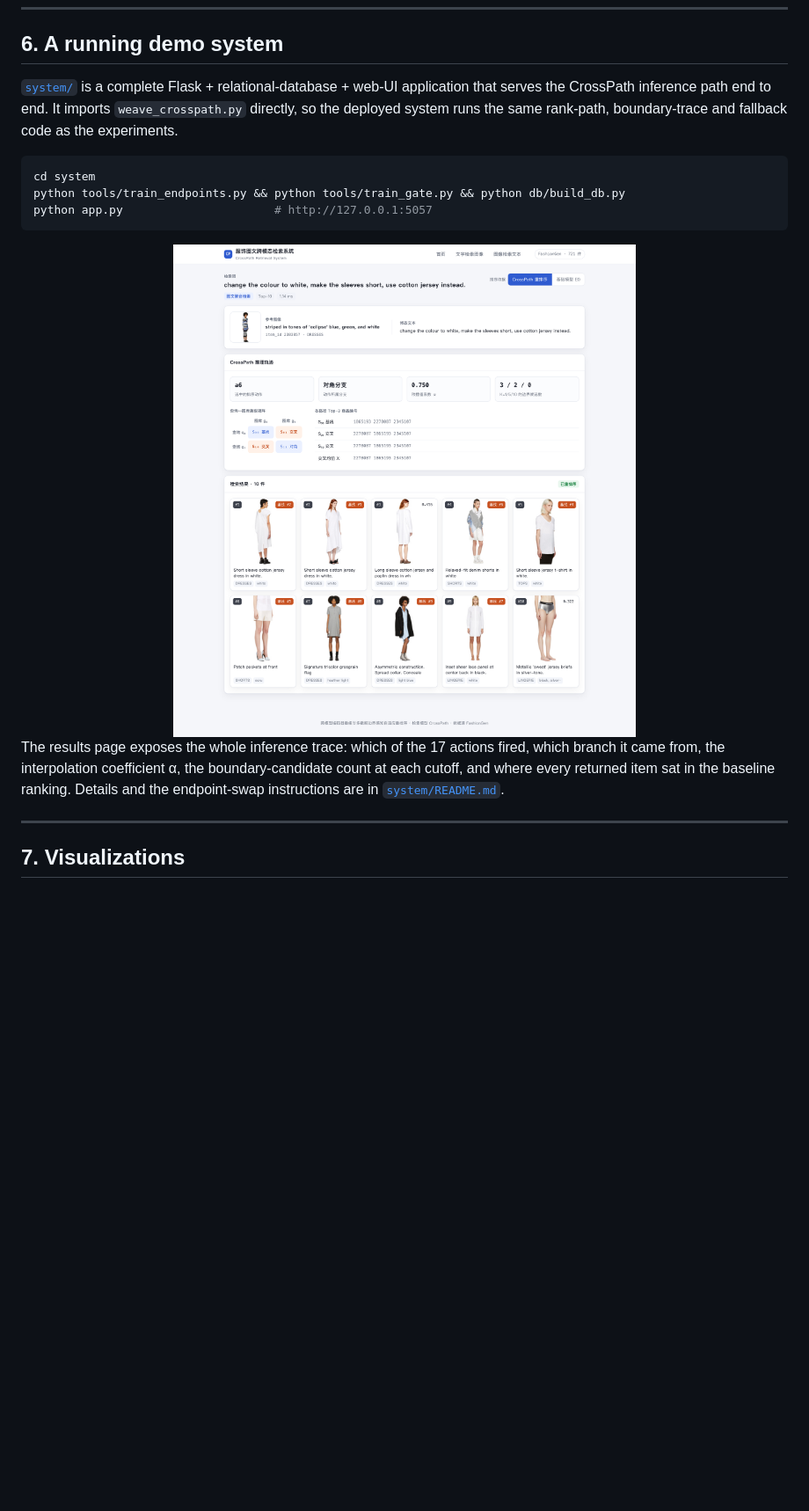
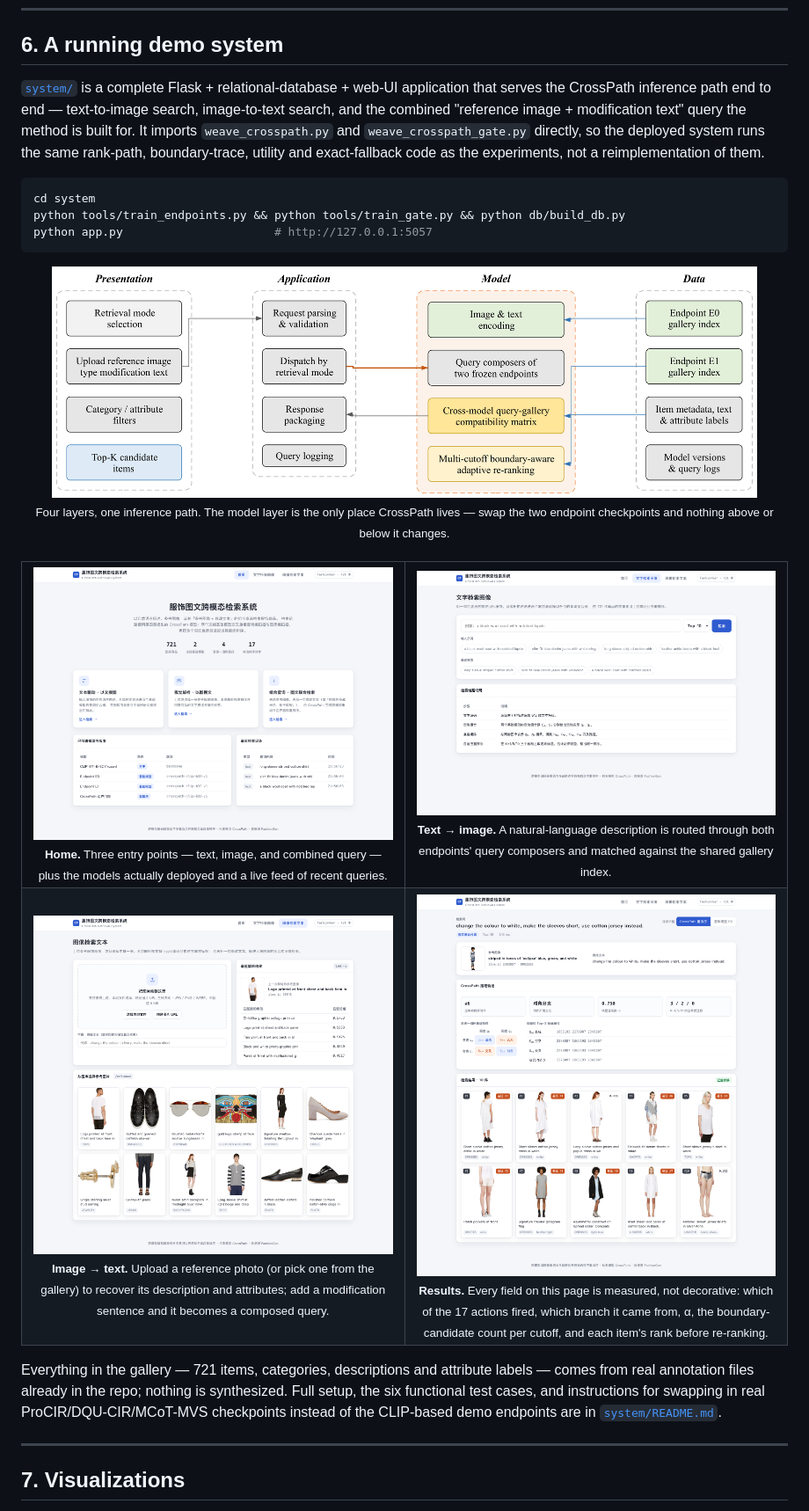
Before and after one commit to ChizkiyahuOhayon/CrossPath, a Markdown page: README.md, the part around the change. Shown: that part at 88% size. GitHub-like rendering; pictures changed too: assets/demo_image_search.png (added), assets/demo_text_search.png (added), assets/system_architecture.png (added); blank space fills up the shorter version.

Commit message:
Enrich the README with more figures and an English architecture diagram
* Add text-search and image-search demo screenshots.
* Port the system architecture figure to English (the thesis copies are
  Chinese-labelled; the repo's audience is not) and lay out section 6 as a
  2x2 figure table with per-panel captions instead of one screenshot.

````diff
--- a/README.md
+++ b/README.md
@@ -190,8 +190,10 @@ including the adapters, relational composers and Procrustes alignments that did
 ## 6. A running demo system
 
 [`system/`](system/) is a complete Flask + relational-database + web-UI application that serves the
-CrossPath inference path end to end. It imports `weave_crosspath.py` directly, so the deployed system
-runs the same rank-path, boundary-trace and fallback code as the experiments.
+CrossPath inference path end to end — text-to-image search, image-to-text search, and the combined
+"reference image + modification text" query the method is built for. It imports `weave_crosspath.py`
+and `weave_crosspath_gate.py` directly, so the deployed system runs the same rank-path, boundary-trace,
+utility and exact-fallback code as the experiments, not a reimplementation of them.
 
 ```bash
 cd system
@@ -200,13 +202,46 @@ python app.py                      # http://127.0.0.1:5057
 ```
 
 <div align="center">
-<img src="assets/demo_results.png" width="86%" alt="CrossPath retrieval demo"/>
+<img src="assets/system_architecture.png" width="92%" alt="System architecture: presentation, application, model and data layers"/>
+<br/><sub>Four layers, one inference path. The model layer is the only place CrossPath lives —
+swap the two endpoint checkpoints and nothing above or below it changes.</sub>
 </div>
 
-The results page exposes the whole inference trace: which of the 17 actions fired, which branch it
-came from, the interpolation coefficient α, the boundary-candidate count at each cutoff, and where
-every returned item sat in the baseline ranking. Details and the endpoint-swap instructions are in
-[`system/README.md`](system/README.md).
+<br/>
+
+<table>
+<tr>
+<td width="50%" align="center">
+<img src="assets/demo_home.png" width="100%" alt="Home page"/>
+<br/><sub><b>Home.</b> Three entry points — text, image, and combined query —
+plus the models actually deployed and a live feed of recent queries.</sub>
+</td>
+<td width="50%" align="center">
+<img src="assets/demo_text_search.png" width="100%" alt="Text-to-image search"/>
+<br/><sub><b>Text → image.</b> A natural-language description is routed through both
+endpoints' query composers and matched against the shared gallery index.</sub>
+</td>
+</tr>
+<tr>
+<td width="50%" align="center">
+<img src="assets/demo_image_search.png" width="100%" alt="Image-to-text search"/>
+<br/><sub><b>Image → text.</b> Upload a reference photo (or pick one from the gallery) to
+recover its description and attributes; add a modification sentence and it becomes a
+composed query.</sub>
+</td>
+<td width="50%" align="center">
+<img src="assets/demo_results.png" width="100%" alt="Results page with the full inference trace"/>
+<br/><sub><b>Results.</b> Every field on this page is measured, not decorative: which of the
+17 actions fired, which branch it came from, α, the boundary-candidate count per cutoff, and
+each item's rank before re-ranking.</sub>
+</td>
+</tr>
+</table>
+
+Everything in the gallery — 721 items, categories, descriptions and attribute labels — comes from
+real annotation files already in the repo; nothing is synthesized. Full setup, the six functional
+test cases, and instructions for swapping in real ProCIR/DQU-CIR/MCoT-MVS checkpoints instead of the
+CLIP-based demo endpoints are in [`system/README.md`](system/README.md).
 
 ---
 
````
Also changed, not shown: system/figures/system-architecture-en.png (added), 3 other files.
